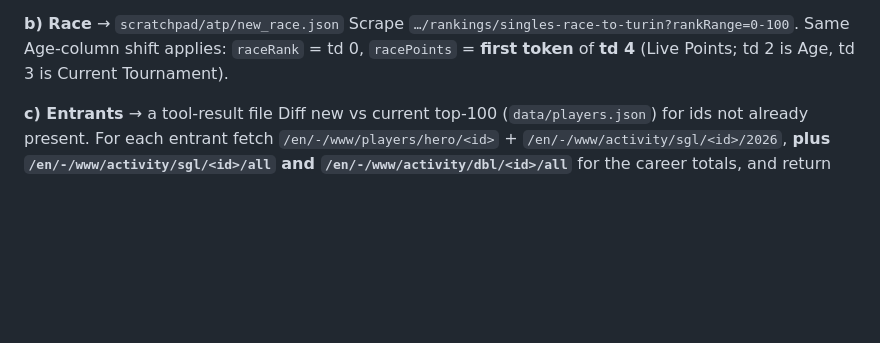
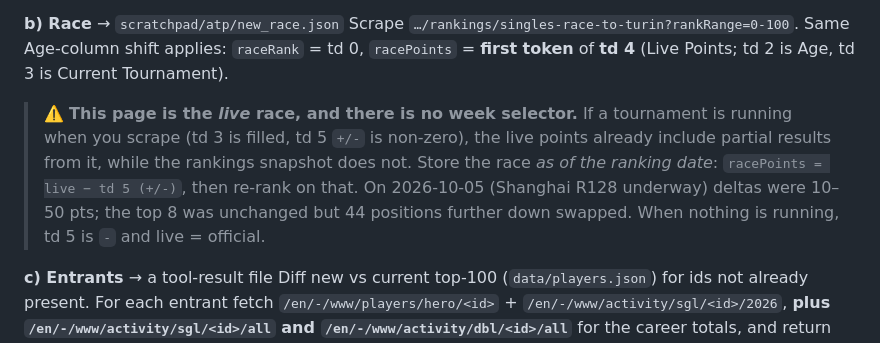
Before and after one commit to carlodemarchis-stack/atp-top25, a Markdown page: WEEKLY_UPDATE.md, the part around the change. Rendered like a GitHub page; blank space fills up the shorter version.

Commit message:
WEEKLY_UPDATE: the race page is live-only — subtract the in-progress delta
Co-Authored-By: Claude Opus 5.5 <noreply@anthropic.com>

```diff
--- a/WEEKLY_UPDATE.md
+++ b/WEEKLY_UPDATE.md
@@ -40,6 +40,13 @@ equals the target Monday.
 Scrape `…/rankings/singles-race-to-turin?rankRange=0-100`. Same Age-column shift applies:
 `raceRank` = td 0, `racePoints` = **first token** of **td 4** (Live Points; td 2 is Age,
 td 3 is Current Tournament).
+
+> ⚠️ **This page is the *live* race, and there is no week selector.** If a tournament is
+> running when you scrape (td 3 is filled, td 5 `+/-` is non-zero), the live points already
+> include partial results from it, while the rankings snapshot does not. Store the race *as
+> of the ranking date*: `racePoints = live − td 5 (+/-)`, then re-rank on that. On
+> 2026-10-05 (Shanghai R128 underway) deltas were 10–50 pts; the top 8 was unchanged but 44
+> positions further down swapped. When nothing is running, td 5 is `-` and live = official.
 
 **c) Entrants** → a tool-result file
 Diff new vs current top-100 (`data/players.json`) for ids not already present. For each
```
